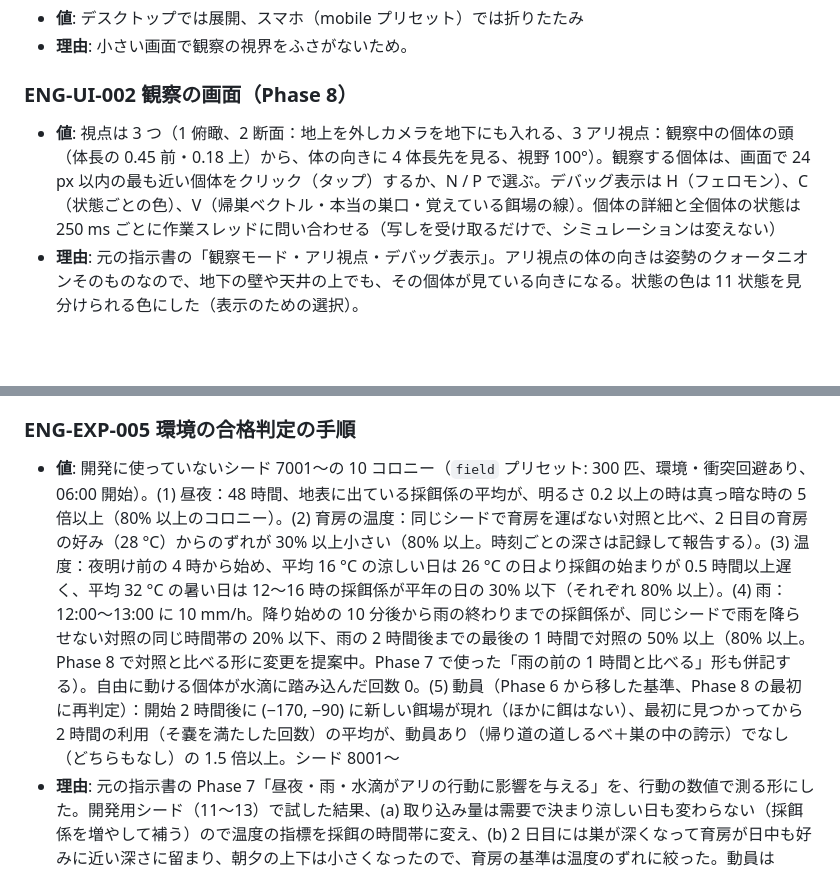
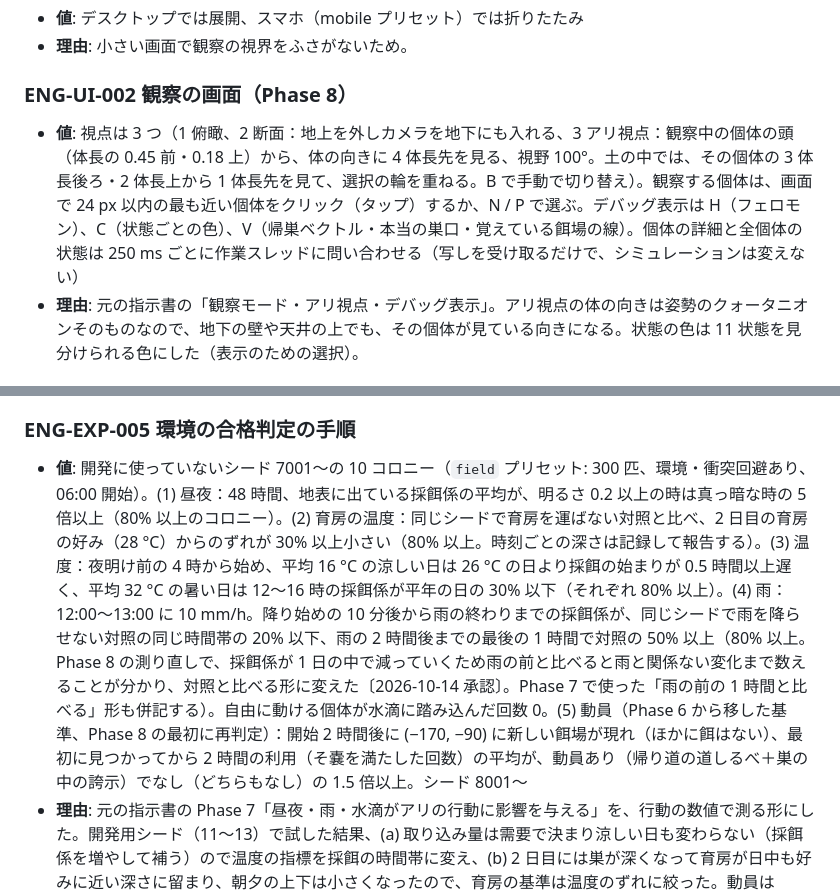
Before and after one commit to futurecortexlabs/FCTX_Antverse, a Markdown page: docs/ENGINEERING.md, 2 parts joined by grey strips. Drawn GitHub-style; blank space fills up the shorter version.

```diff
--- a/docs/ENGINEERING.md
+++ b/docs/ENGINEERING.md
@@ -224,7 +224,7 @@
 
 
 ### ENG-UI-002 観察の画面（Phase 8）
-- **値**: 視点は 3 つ（1 俯瞰、2 断面：地上を外しカメラを地下にも入れる、3 アリ視点：観察中の個体の頭（体長の 0.45 前・0.18 上）から、体の向きに 4 体長先を見る、視野 100°）。観察する個体は、画面で 24 px 以内の最も近い個体をクリック（タップ）するか、N / P で選ぶ。デバッグ表示は H（フェロモン）、C（状態ごとの色）、V（帰巣ベクトル・本当の巣口・覚えている餌場の線）。個体の詳細と全個体の状態は 250 ms ごとに作業スレッドに問い合わせる（写しを受け取るだけで、シミュレーションは変えない）
+- **値**: 視点は 3 つ（1 俯瞰、2 断面：地上を外しカメラを地下にも入れる、3 アリ視点：観察中の個体の頭（体長の 0.45 前・0.18 上）から、体の向きに 4 体長先を見る、視野 100°。土の中では、その個体の 3 体長後ろ・2 体長上から 1 体長先を見て、選択の輪を重ねる。B で手動で切り替え）。観察する個体は、画面で 24 px 以内の最も近い個体をクリック（タップ）するか、N / P で選ぶ。デバッグ表示は H（フェロモン）、C（状態ごとの色）、V（帰巣ベクトル・本当の巣口・覚えている餌場の線）。個体の詳細と全個体の状態は 250 ms ごとに作業スレッドに問い合わせる（写しを受け取るだけで、シミュレーションは変えない）
 - **理由**: 元の指示書の「観察モード・アリ視点・デバッグ表示」。アリ視点の体の向きは姿勢のクォータニオンそのものなので、地下の壁や天井の上でも、その個体が見ている向きになる。状態の色は 11 状態を見分けられる色にした（表示のための選択）。
 
 ### ENG-DEV-001 スマホ判定のしきい値
@@ -355,6 +355,6 @@
 - **理由**: シミュレーションは空中の雨粒を追わない（当たるかどうかだけを計算する）。表示は同じ降り方の割合で描くだけで、シミュレーションに影響しない。アリの尺度では雨はまばらな大きな粒の「事件」になる。
 
 ### ENG-EXP-005 環境の合格判定の手順
-- **値**: 開発に使っていないシード 7001〜の 10 コロニー（`field` プリセット: 300 匹、環境・衝突回避あり、06:00 開始）。(1) 昼夜：48 時間、地表に出ている採餌係の平均が、明るさ 0.2 以上の時は真っ暗な時の 5 倍以上（80% 以上のコロニー）。(2) 育房の温度：同じシードで育房を運ばない対照と比べ、2 日目の育房の好み（28 °C）からのずれが 30% 以上小さい（80% 以上。時刻ごとの深さは記録して報告する）。(3) 温度：夜明け前の 4 時から始め、平均 16 °C の涼しい日は 26 °C の日より採餌の始まりが 0.5 時間以上遅く、平均 32 °C の暑い日は 12〜16 時の採餌係が平年の日の 30% 以下（それぞれ 80% 以上）。(4) 雨：12:00〜13:00 に 10 mm/h。降り始めの 10 分後から雨の終わりまでの採餌係が、同じシードで雨を降らせない対照の同じ時間帯の 20% 以下、雨の 2 時間後までの最後の 1 時間で対照の 50% 以上（80% 以上。Phase 8 で対照と比べる形に変更を提案中。Phase 7 で使った「雨の前の 1 時間と比べる」形も併記する）。自由に動ける個体が水滴に踏み込んだ回数 0。(5) 動員（Phase 6 から移した基準、Phase 8 の最初に再判定）：開始 2 時間後に (−170, −90) に新しい餌場が現れ（ほかに餌はない）、最初に見つかってから 2 時間の利用（そ嚢を満たした回数）の平均が、動員あり（帰り道の道しるべ＋巣の中の誇示）でなし（どちらもなし）の 1.5 倍以上。シード 8001〜
+- **値**: 開発に使っていないシード 7001〜の 10 コロニー（`field` プリセット: 300 匹、環境・衝突回避あり、06:00 開始）。(1) 昼夜：48 時間、地表に出ている採餌係の平均が、明るさ 0.2 以上の時は真っ暗な時の 5 倍以上（80% 以上のコロニー）。(2) 育房の温度：同じシードで育房を運ばない対照と比べ、2 日目の育房の好み（28 °C）からのずれが 30% 以上小さい（80% 以上。時刻ごとの深さは記録して報告する）。(3) 温度：夜明け前の 4 時から始め、平均 16 °C の涼しい日は 26 °C の日より採餌の始まりが 0.5 時間以上遅く、平均 32 °C の暑い日は 12〜16 時の採餌係が平年の日の 30% 以下（それぞれ 80% 以上）。(4) 雨：12:00〜13:00 に 10 mm/h。降り始めの 10 分後から雨の終わりまでの採餌係が、同じシードで雨を降らせない対照の同じ時間帯の 20% 以下、雨の 2 時間後までの最後の 1 時間で対照の 50% 以上（80% 以上。Phase 8 の測り直しで、採餌係が 1 日の中で減っていくため雨の前と比べると雨と関係ない変化まで数えることが分かり、対照と比べる形に変えた〔2026-10-14 承認〕。Phase 7 で使った「雨の前の 1 時間と比べる」形も併記する）。自由に動ける個体が水滴に踏み込んだ回数 0。(5) 動員（Phase 6 から移した基準、Phase 8 の最初に再判定）：開始 2 時間後に (−170, −90) に新しい餌場が現れ（ほかに餌はない）、最初に見つかってから 2 時間の利用（そ嚢を満たした回数）の平均が、動員あり（帰り道の道しるべ＋巣の中の誇示）でなし（どちらもなし）の 1.5 倍以上。シード 8001〜
 - **理由**: 元の指示書の Phase 7「昼夜・雨・水滴がアリの行動に影響を与える」を、行動の数値で測る形にした。開発用シード（11〜13）で試した結果、(a) 取り込み量は需要で決まり涼しい日も変わらない（採餌係を増やして補う）ので温度の指標を採餌の時間帯に変え、(b) 2 日目には巣が深くなって育房が日中も好みに近い深さに留まり、朝夕の上下は小さくなったので、育房の基準は温度のずれに絞った。動員は Phase 6 の判断（推奨案 A）により、遠い新しい餌で測る。
 - **影響**: `scripts/experiment-environment.ts` が CSV を docs/reports/phase-7/ に書く。
```
Also changed, not shown: docs/BIOLOGY.md (+1 -0 lines), docs/reports/phase-8.md (+7 -0 lines), docs/reports/phase-8/00-ant-view-ground.png, docs/reports/phase-8/02-section.png, docs/reports/phase-8/03-ant-view-follow.png, docs/reports/phase-8/04-ant-view-nest.png, 6 other files.
